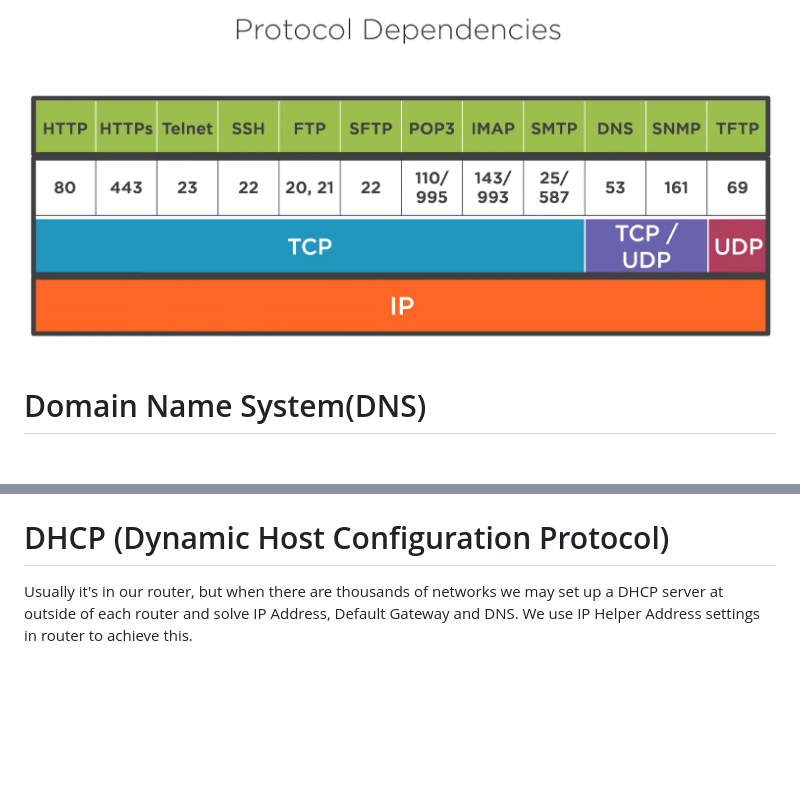
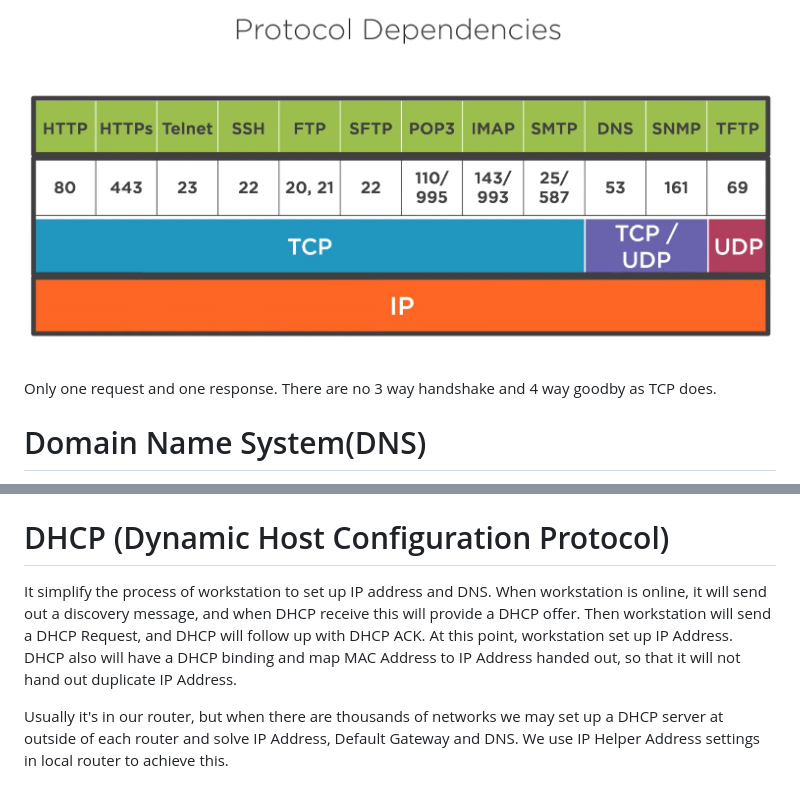
Before and after one commit to YellowMinionPlannet/Notes, a Markdown page: Pluralsight_Networks_Concepts_and_Protocols_RossBagurdes/NetworkConceptsandProtocols_RossBagurdes.md, 2 parts joined by grey strips. GitHub-like rendering; blank space fills up the shorter version.

Commit message:
Network Concept Updates

```diff
--- a/Pluralsight_Networks_Concepts_and_Protocols_RossBagurdes/NetworkConceptsandProtocols_RossBagurdes.md
+++ b/Pluralsight_Networks_Concepts_and_Protocols_RossBagurdes/NetworkConceptsandProtocols_RossBagurdes.md
@@ -502,6 +502,8 @@ First workstation send SYN with a source port of a ephemeral port(49512 for this
 
 ![ProtocolDependency](./ProtocolDependency.png)
 
+Only one request and one response. There are no 3 way handshake and 4 way goodby as TCP does.
+
 # Domain Name System(DNS)
 
 Uniform Resource Locator (URL)
@@ -541,4 +543,6 @@ We can set DNS server at our own router.
 
 # DHCP (Dynamic Host Configuration Protocol)
 
-Usually it's in our router, but when there are thousands of networks we may set up a DHCP server at outside of each router and solve IP Address, Default Gateway and DNS. We use IP Helper Address settings in router to achieve this.
+It simplify the process of workstation to set up IP address and DNS. When workstation is online, it will send out a discovery message, and when DHCP receive this will provide a DHCP offer. Then workstation will send a DHCP Request, and DHCP will follow up with DHCP ACK. At this point, workstation set up IP Address. DHCP also will have a DHCP binding and map MAC Address to IP Address handed out, so that it will not hand out duplicate IP Address.
+
+Usually it's in our router, but when there are thousands of networks we may set up a DHCP server at outside of each router and solve IP Address, Default Gateway and DNS. We use IP Helper Address settings in local router to achieve this.
```
